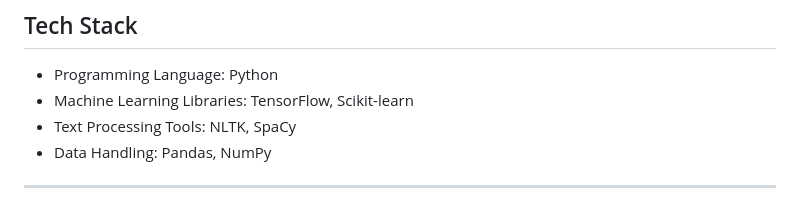
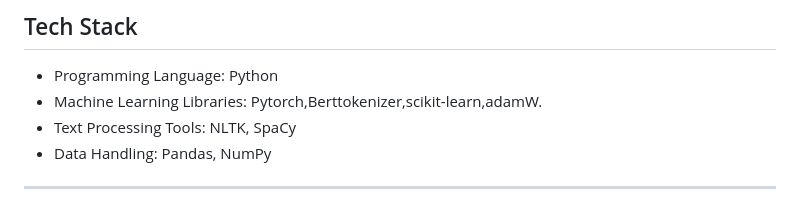
Before and after one commit to rj-Naveenkumar/Detecting-AI-Written-Essays, a Markdown page: README.md, the part around the change. Drawn GitHub-style.

```diff
--- a/README.md
+++ b/README.md
@@ -15,7 +15,7 @@ This project aims to identify whether a given essay is authored by a human or ge
 
 ## Tech Stack
 - Programming Language: Python
-- Machine Learning Libraries: TensorFlow, Scikit-learn
+- Machine Learning Libraries: Pytorch,Berttokenizer,scikit-learn,adamW.
 - Text Processing Tools: NLTK, SpaCy
 - Data Handling: Pandas, NumPy
 
```
